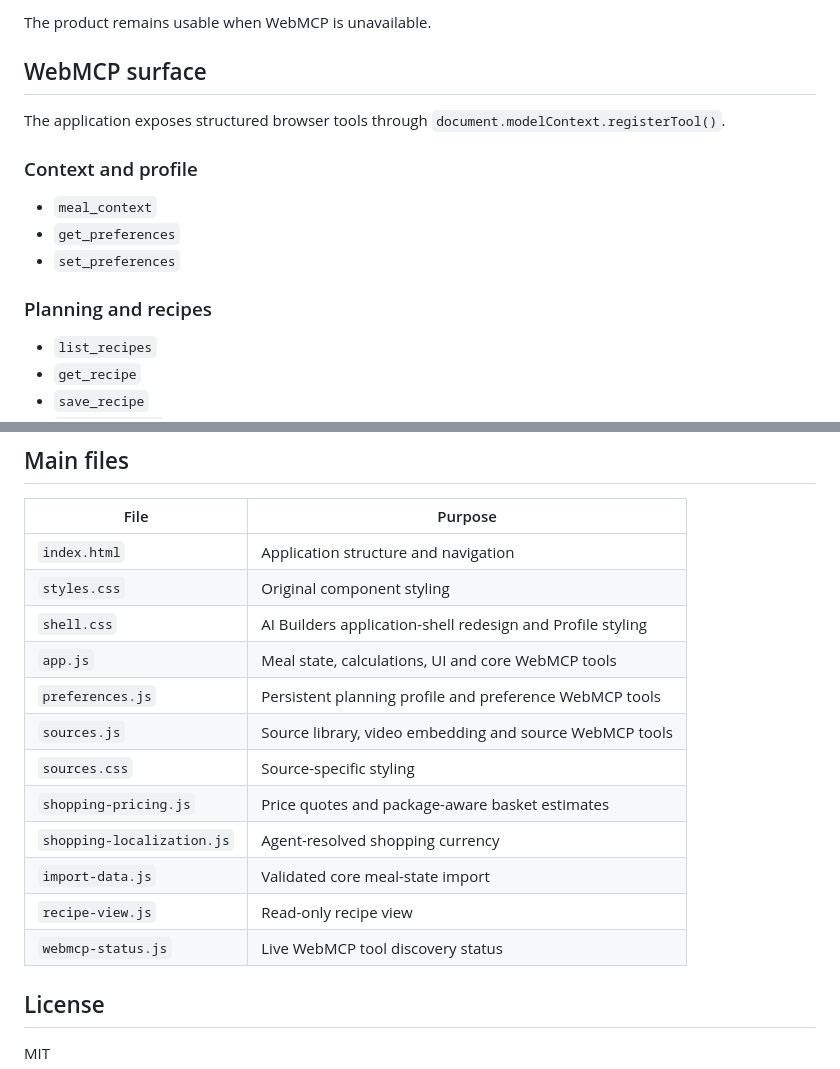
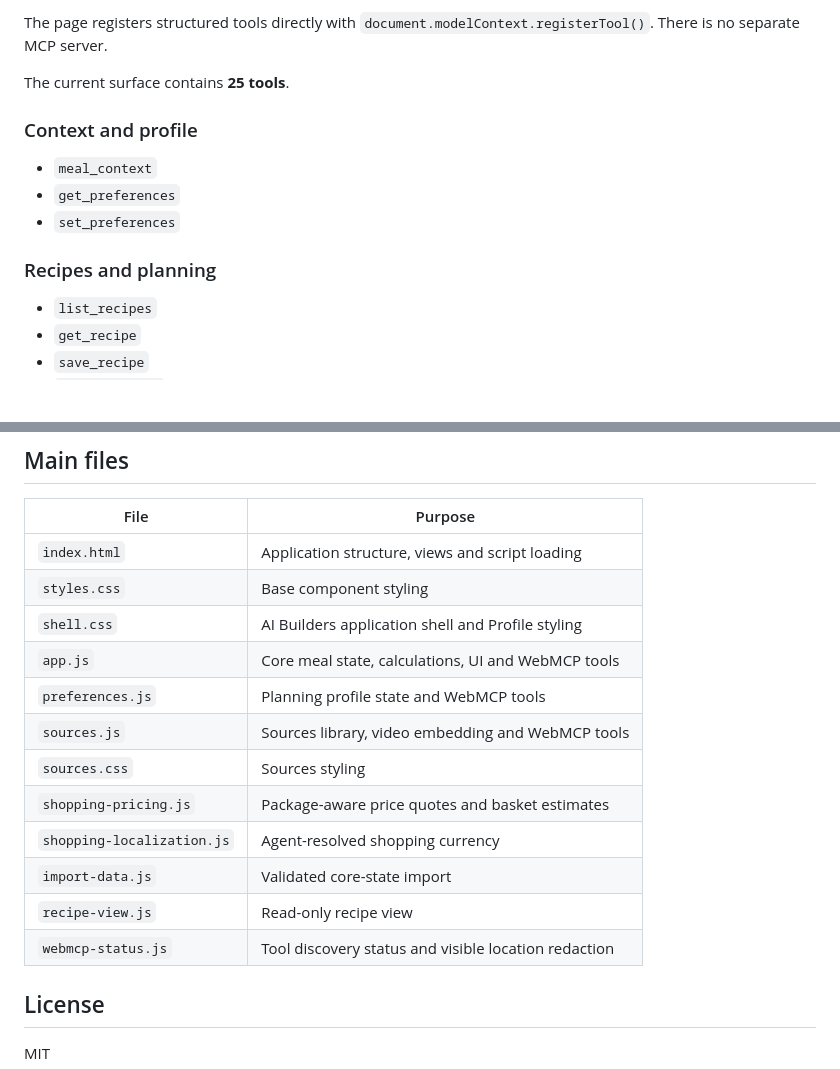
Before and after one commit to noob-express3000/meal_planner-V2, a Markdown page: README.md, 2 parts joined by grey strips. Drawn GitHub-style; blank space fills up the shorter version.

```diff
--- a/README.md
+++ b/README.md
@@ -78,9 +72,7 @@ State is persisted in browser `localStorage` and belongs to the current site ori
 
-The product remains usable when WebMCP is unavailable.
+The page registers structured tools directly with `document.modelContext.registerTool()`. There is no separate MCP server.
 
-## WebMCP surface
-
-The application exposes structured browser tools through `document.modelContext.registerTool()`.
+The current surface contains **25 tools**.
 
 ### Context and profile
 
@@ -88,7 +80,7 @@ The application exposes structured browser tools through `document.modelContext.
 - `get_preferences`
 - `set_preferences`
 
-### Planning and recipes
+### Recipes and planning
 
 - `list_recipes`
 - `get_recipe`
@@ -195,18 +176,18 @@ Deployment configuration is included for Render and Netlify.
 
 | File | Purpose |
 | --- | --- |
-| `index.html` | Application structure and navigation |
-| `styles.css` | Original component styling |
-| `shell.css` | AI Builders application-shell redesign and Profile styling |
-| `app.js` | Meal state, calculations, UI and core WebMCP tools |
-| `preferences.js` | Persistent planning profile and preference WebMCP tools |
-| `sources.js` | Source library, video embedding and source WebMCP tools |
-| `sources.css` | Source-specific styling |
-| `shopping-pricing.js` | Price quotes and package-aware basket estimates |
+| `index.html` | Application structure, views and script loading |
+| `styles.css` | Base component styling |
+| `shell.css` | AI Builders application shell and Profile styling |
+| `app.js` | Core meal state, calculations, UI and WebMCP tools |
+| `preferences.js` | Planning profile state and WebMCP tools |
+| `sources.js` | Sources library, video embedding and WebMCP tools |
+| `sources.css` | Sources styling |
+| `shopping-pricing.js` | Package-aware price quotes and basket estimates |
 | `shopping-localization.js` | Agent-resolved shopping currency |
-| `import-data.js` | Validated core meal-state import |
+| `import-data.js` | Validated core-state import |
 | `recipe-view.js` | Read-only recipe view |
-| `webmcp-status.js` | Live WebMCP tool discovery status |
+| `webmcp-status.js` | Tool discovery status and visible location redaction |
 
 ## License
 
```
Also changed, not shown: other parts of README.md (+66 -83 lines).
